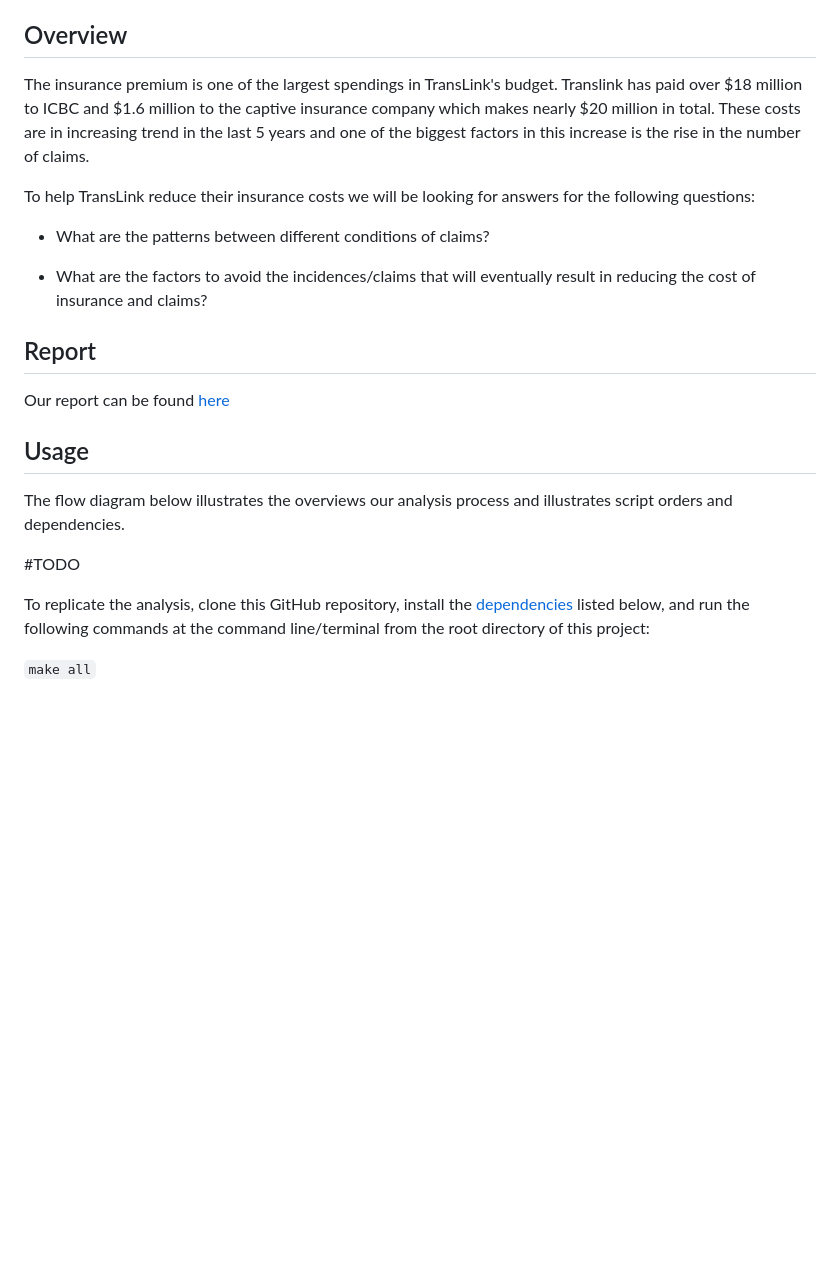
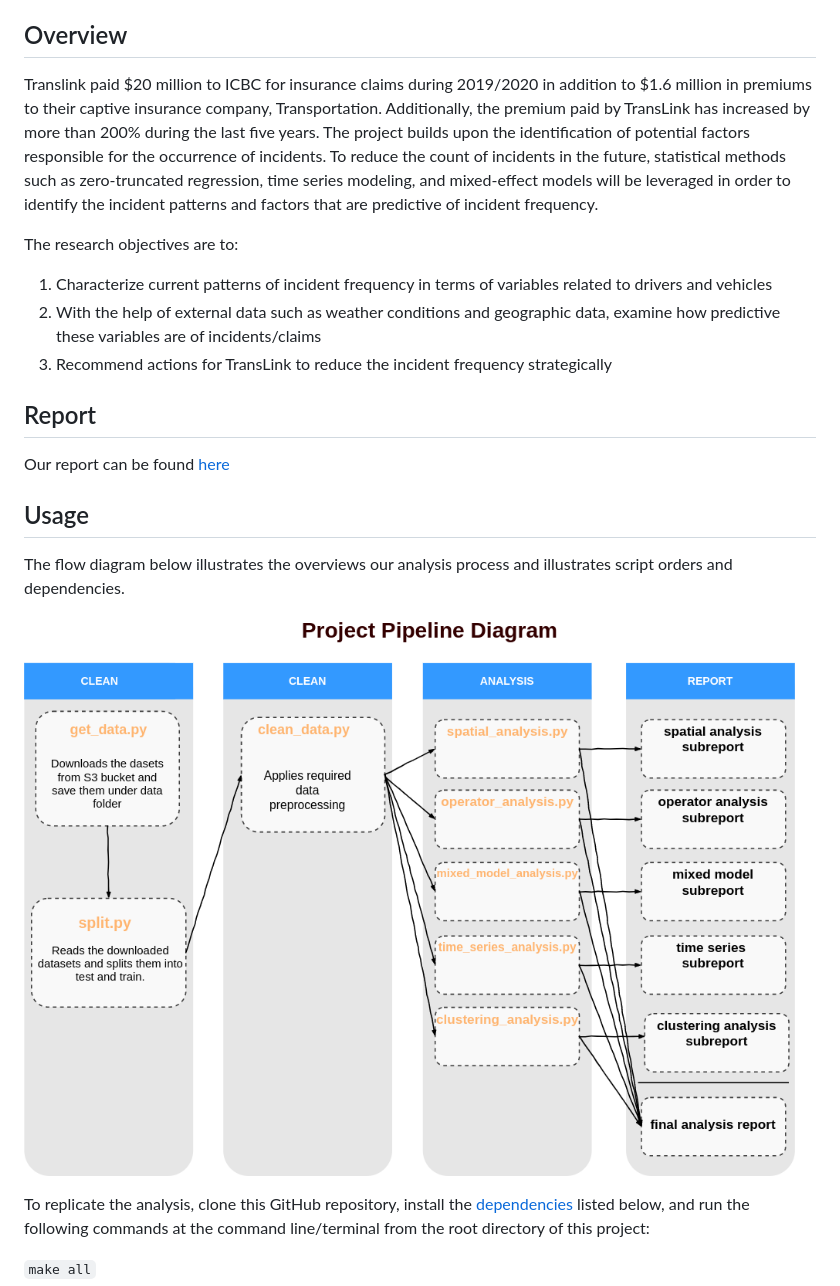
Before and after one commit to UBC-MDS/TransLink, a Markdown page: README.md, the part around the change printed below. Drawn GitHub-style; pictures changed too: images/pipeline_draft.png (added); blank space fills up the shorter version.

```diff
--- a/README.md
+++ b/README.md
@@ -15,13 +15,13 @@ Contributors:
 
 ## Overview
 
-The insurance premium is one of the largest spendings in TransLink's budget. Translink has paid over \$18 million to ICBC and \$1.6 million to the captive insurance company which makes nearly \$20 million in total. These costs are in increasing trend in the last 5 years and one of the biggest factors in this increase is the rise in the number of claims.
+Translink paid \$20 million to ICBC for insurance claims during 2019/2020 in addition to $1.6 million in premiums to their captive insurance company, Transportation. Additionally, the premium paid by TransLink has increased by more than 200% during the last five years. The project builds upon the identification of potential factors responsible for the occurrence of incidents. To reduce the count of incidents in the future, statistical methods such as zero-truncated regression, time series modeling, and mixed-effect models will be leveraged in order to identify the incident patterns and factors that are predictive of incident frequency.
 
-To help TransLink reduce their insurance costs we will be looking for answers for the following questions:
+The research objectives are to:
 
-* What are the patterns between different conditions of claims?
-
-* What are the factors to avoid the incidences/claims that will eventually result in reducing the cost of insurance and claims?
+1. Characterize current patterns of incident frequency in terms of variables related to drivers and vehicles
+2. With the help of external data such as weather conditions and geographic data, examine how predictive these variables are of incidents/claims
+3. Recommend actions for TransLink to reduce the incident frequency strategically
 
 
 ## Report
@@ -32,7 +32,7 @@ Our report can be found [here]()
 
 The flow diagram below illustrates the overviews our analysis process and illustrates script orders and dependencies.
 
-#TODO
+![](images/pipeline_draft.png)
 
 To replicate the analysis, clone this GitHub repository, install the [dependencies](#dependencies) listed below, and run the following commands at the command line/terminal from the root directory of this project:
 
```
Also changed, not shown: other parts of README.md (+15 -30 lines), 1 other file.
